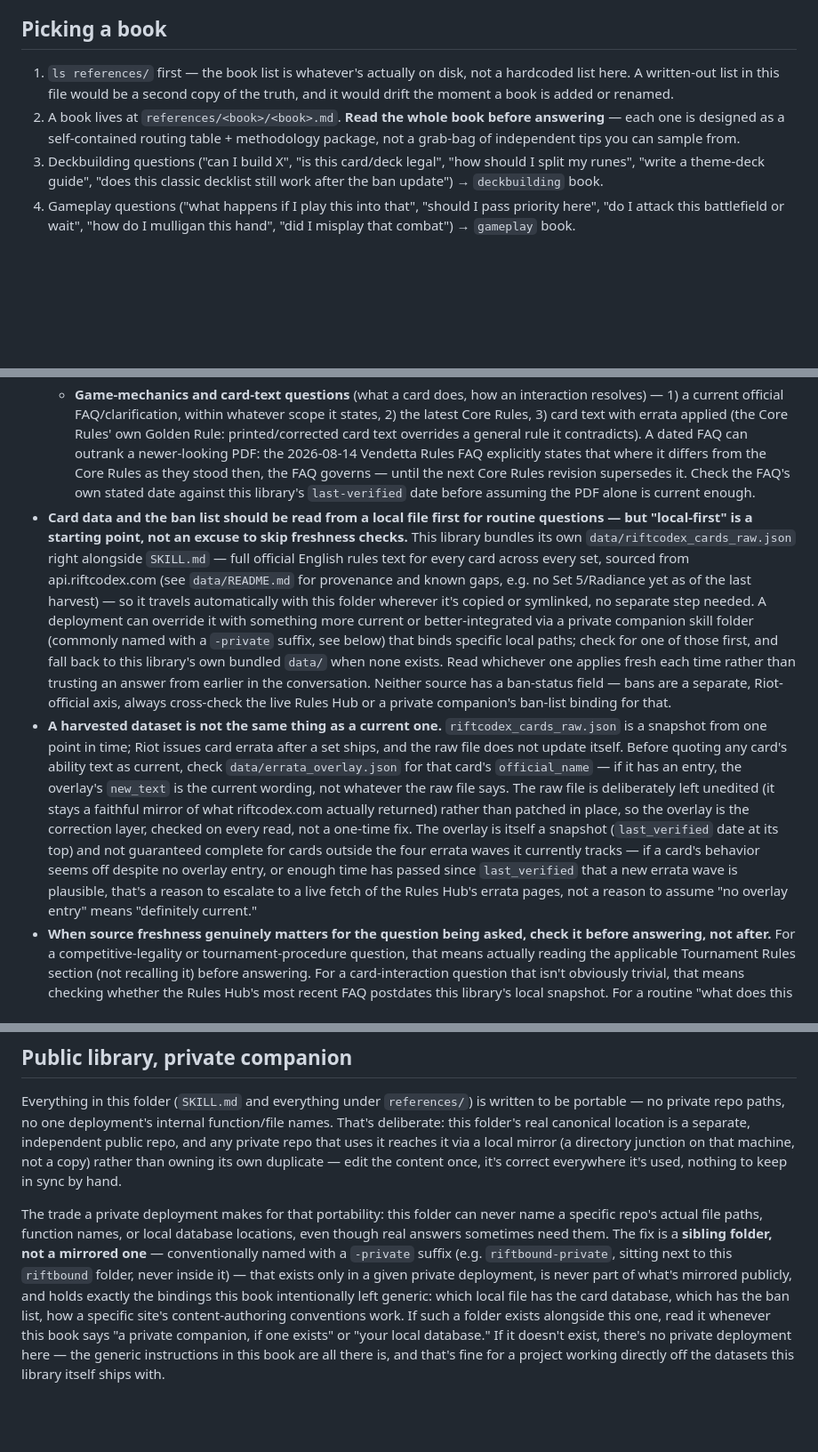
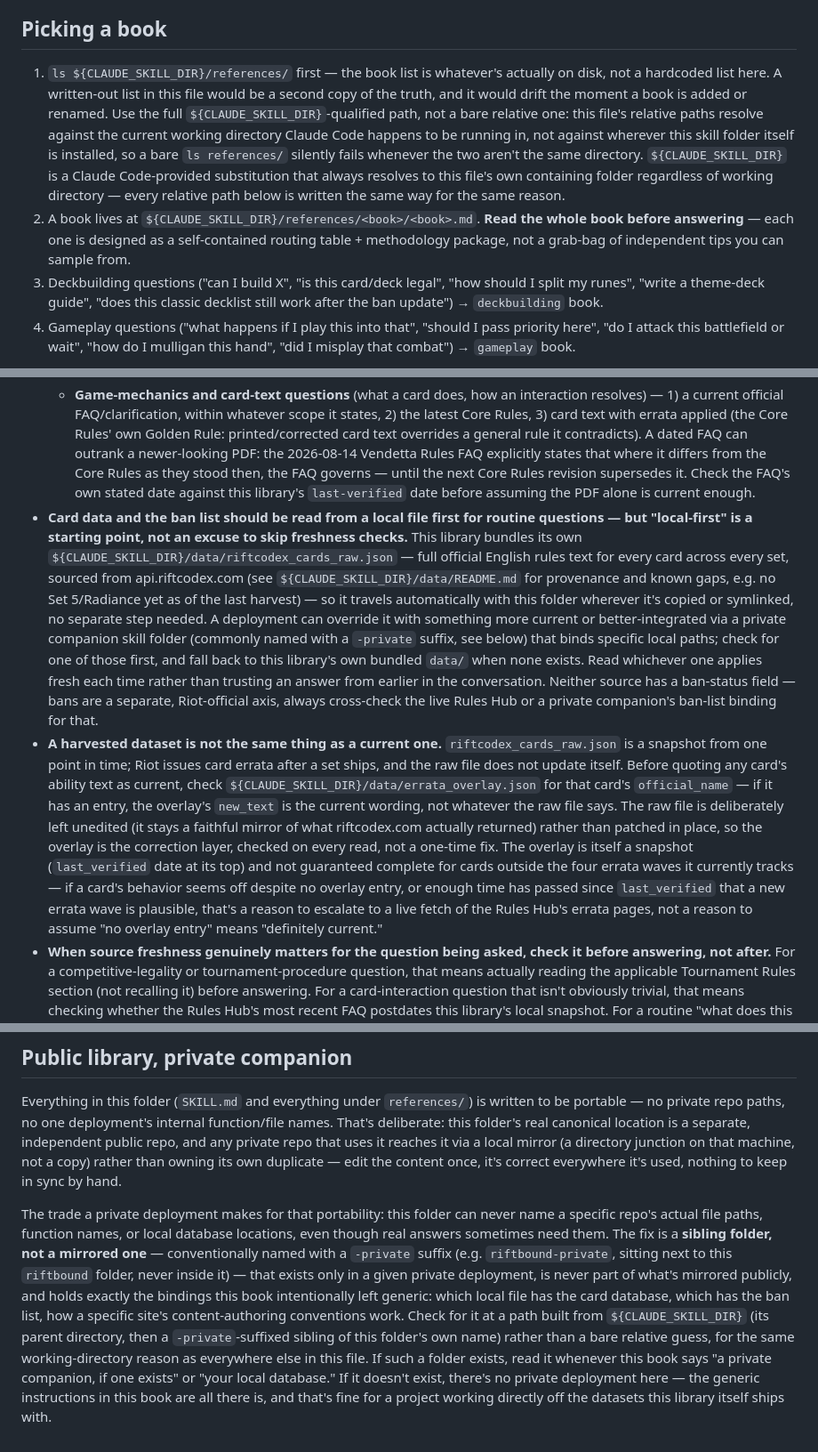
Before and after one commit to Zaious/riftbound-chronicle, a Markdown page: skill/SKILL.md, 3 parts joined by grey strips. Shown at 89% size. GitHub-like rendering; blank space fills up the shorter version.

Commit message:
Use \${CLAUDE_SKILL_DIR} for internal paths instead of bare relatives (F-05)
An independent audit found SKILL.md's own routing instructions (ls
references/, data/riftcodex_cards_raw.json, etc.) resolve against
Claude Code's current working directory, not against wherever this
skill folder is actually installed -- silently broken the moment
someone installs this skill anywhere the two directories differ.
Verified \${CLAUDE_SKILL_DIR} is a real, documented Claude Code
substitution (code.claude.com/docs/en/skills) scoped to a skill's
own markdown content before fixing anything. Qualified every
operational path in SKILL.md with it, including the private-companion
sibling-folder lookup.

```diff
--- a/skill/SKILL.md
+++ b/skill/SKILL.md
@@ -11,8 +11,8 @@ This library holds two independent books: **deckbuilding** (what to put in a dec
 
 ## Picking a book
 
-1. `ls references/` first — the book list is whatever's actually on disk, not a hardcoded list here. A written-out list in this file would be a second copy of the truth, and it would drift the moment a book is added or renamed.
-2. A book lives at `references/<book>/<book>.md`. **Read the whole book before answering** — each one is designed as a self-contained routing table + methodology package, not a grab-bag of independent tips you can sample from.
+1. `ls ${CLAUDE_SKILL_DIR}/references/` first — the book list is whatever's actually on disk, not a hardcoded list here. A written-out list in this file would be a second copy of the truth, and it would drift the moment a book is added or renamed. Use the full `${CLAUDE_SKILL_DIR}`-qualified path, not a bare relative one: this file's relative paths resolve against the current working directory Claude Code happens to be running in, not against wherever this skill folder itself is installed, so a bare `ls references/` silently fails whenever the two aren't the same directory. `${CLAUDE_SKILL_DIR}` is a Claude Code-provided substitution that always resolves to this file's own containing folder regardless of working directory — every relative path below is written the same way for the same reason.
+2. A book lives at `${CLAUDE_SKILL_DIR}/references/<book>/<book>.md`. **Read the whole book before answering** — each one is designed as a self-contained routing table + methodology package, not a grab-bag of independent tips you can sample from.
 3. Deckbuilding questions ("can I build X", "is this card/deck legal", "how should I split my runes", "write a theme-deck guide", "does this classic decklist still work after the ban update") → `deckbuilding` book.
 4. Gameplay questions ("what happens if I play this into that", "should I pass priority here", "do I attack this battlefield or wait", "how do I mulligan this hand", "did I misplay that combat") → `gameplay` book.
 
@@ -28,8 +28,8 @@ Riftbound's rules text and legal card pool are a live, Riot-maintained thing, no
 - **Two different questions need two different precedence orders — don't collapse them into one "the Core Rules PDF is the source" mental model.** An independent audit of this library (2026-08-17) found the previous version of this section did exactly that, and it's a real failure mode: it means the agent gets routed to a known-stale local snapshot at exactly the moment a fresher official source exists and actually matters.
   - **Competitive-procedure questions** (deck legality, tournament conduct, what a judge would rule) — 1) that specific event's own addendum, if one exists and applies, 2) the Tournament Rules PDF, 3) whatever the Core Rules cover that the Tournament Rules don't modify. Tournament Rules 104.1: where Tournament Rules conflict with or add to the Core Rules, Tournament Rules govern for competitive play. 104.3: an event's own addendum can further override the Tournament Rules. In an actual live event, Tournament Rules 204.4 makes the Head Judge the final authority on procedure — this library can inform a judge call, it can't make one.
   - **Game-mechanics and card-text questions** (what a card does, how an interaction resolves) — 1) a current official FAQ/clarification, within whatever scope it states, 2) the latest Core Rules, 3) card text with errata applied (the Core Rules' own Golden Rule: printed/corrected card text overrides a general rule it contradicts). A dated FAQ can outrank a newer-looking PDF: the 2026-08-14 Vendetta Rules FAQ explicitly states that where it differs from the Core Rules as they stood then, the FAQ governs — until the next Core Rules revision supersedes it. Check the FAQ's own stated date against this library's `last-verified` date before assuming the PDF alone is current enough.
-- **Card data and the ban list should be read from a local file first for routine questions — but "local-first" is a starting point, not an excuse to skip freshness checks.** This library bundles its own `data/riftcodex_cards_raw.json` right alongside `SKILL.md` — full official English rules text for every card across every set, sourced from api.riftcodex.com (see `data/README.md` for provenance and known gaps, e.g. no Set 5/Radiance yet as of the last harvest) — so it travels automatically with this folder wherever it's copied or symlinked, no separate step needed. A deployment can override it with something more current or better-integrated via a private companion skill folder (commonly named with a `-private` suffix, see below) that binds specific local paths; check for one of those first, and fall back to this library's own bundled `data/` when none exists. Read whichever one applies fresh each time rather than trusting an answer from earlier in the conversation. Neither source has a ban-status field — bans are a separate, Riot-official axis, always cross-check the live Rules Hub or a private companion's ban-list binding for that.
-- **A harvested dataset is not the same thing as a current one.** `riftcodex_cards_raw.json` is a snapshot from one point in time; Riot issues card errata after a set ships, and the raw file does not update itself. Before quoting any card's ability text as current, check `data/errata_overlay.json` for that card's `official_name` — if it has an entry, the overlay's `new_text` is the current wording, not whatever the raw file says. The raw file is deliberately left unedited (it stays a faithful mirror of what riftcodex.com actually returned) rather than patched in place, so the overlay is the correction layer, checked on every read, not a one-time fix. The overlay is itself a snapshot (`last_verified` date at its top) and not guaranteed complete for cards outside the four errata waves it currently tracks — if a card's behavior seems off despite no overlay entry, or enough time has passed since `last_verified` that a new errata wave is plausible, that's a reason to escalate to a live fetch of the Rules Hub's errata pages, not a reason to assume "no overlay entry" means "definitely current."
+- **Card data and the ban list should be read from a local file first for routine questions — but "local-first" is a starting point, not an excuse to skip freshness checks.** This library bundles its own `${CLAUDE_SKILL_DIR}/data/riftcodex_cards_raw.json` — full official English rules text for every card across every set, sourced from api.riftcodex.com (see `${CLAUDE_SKILL_DIR}/data/README.md` for provenance and known gaps, e.g. no Set 5/Radiance yet as of the last harvest) — so it travels automatically with this folder wherever it's copied or symlinked, no separate step needed. A deployment can override it with something more current or better-integrated via a private companion skill folder (commonly named with a `-private` suffix, see below) that binds specific local paths; check for one of those first, and fall back to this library's own bundled `data/` when none exists. Read whichever one applies fresh each time rather than trusting an answer from earlier in the conversation. Neither source has a ban-status field — bans are a separate, Riot-official axis, always cross-check the live Rules Hub or a private companion's ban-list binding for that.
+- **A harvested dataset is not the same thing as a current one.** `riftcodex_cards_raw.json` is a snapshot from one point in time; Riot issues card errata after a set ships, and the raw file does not update itself. Before quoting any card's ability text as current, check `${CLAUDE_SKILL_DIR}/data/errata_overlay.json` for that card's `official_name` — if it has an entry, the overlay's `new_text` is the current wording, not whatever the raw file says. The raw file is deliberately left unedited (it stays a faithful mirror of what riftcodex.com actually returned) rather than patched in place, so the overlay is the correction layer, checked on every read, not a one-time fix. The overlay is itself a snapshot (`last_verified` date at its top) and not guaranteed complete for cards outside the four errata waves it currently tracks — if a card's behavior seems off despite no overlay entry, or enough time has passed since `last_verified` that a new errata wave is plausible, that's a reason to escalate to a live fetch of the Rules Hub's errata pages, not a reason to assume "no overlay entry" means "definitely current."
 - **When source freshness genuinely matters for the question being asked, check it before answering, not after.** For a competitive-legality or tournament-procedure question, that means actually reading the applicable Tournament Rules section (not recalling it) before answering. For a card-interaction question that isn't obviously trivial, that means checking whether the Rules Hub's most recent FAQ postdates this library's local snapshot. For a routine "what does this card do," local data plus the errata overlay is genuinely sufficient and a live fetch would be wasted latency for no accuracy gain — the point isn't "always fetch," it's "let the question decide," not "local is the default no matter what's being asked."
 - **Don't invent official wording that isn't actually available.** If verbatim official card text is needed in a language or form the local data doesn't have, say so plainly rather than translating/paraphrasing something else and presenting it as the official printed wording — then fetch a source that mirrors the actual print, or defer.
 - **The same discipline that governs the deckbuilding book's card-pool sections applies whenever any book names a specific card or archetype**: a claim sourced from before Riftbound's first ban wave (2026-03-31) may describe something already banned everywhere, including in a region that hasn't even launched yet — see the deckbuilding book's `regional-legality-model.md` "compound gap" section for why. This is a library-wide rule, not a deckbuilding-only one; the gameplay book currently stays at the card-agnostic mechanics level specifically to avoid this exposure.
@@ -39,4 +39,4 @@ Riftbound's rules text and legal card pool are a live, Riot-maintained thing, no
 
 Everything in this folder (`SKILL.md` and everything under `references/`) is written to be portable — no private repo paths, no one deployment's internal function/file names. That's deliberate: this folder's real canonical location is a separate, independent public repo, and any private repo that uses it reaches it via a local mirror (a directory junction on that machine, not a copy) rather than owning its own duplicate — edit the content once, it's correct everywhere it's used, nothing to keep in sync by hand.
 
-The trade a private deployment makes for that portability: this folder can never name a specific repo's actual file paths, function names, or local database locations, even though real answers sometimes need them. The fix is a **sibling folder, not a mirrored one** — conventionally named with a `-private` suffix (e.g. `riftbound-private`, sitting next to this `riftbound` folder, never inside it) — that exists only in a given private deployment, is never part of what's mirrored publicly, and holds exactly the bindings this book intentionally left generic: which local file has the card database, which has the ban list, how a specific site's content-authoring conventions work. If such a folder exists alongside this one, read it whenever this book says "a private companion, if one exists" or "your local database." If it doesn't exist, there's no private deployment here — the generic instructions in this book are all there is, and that's fine for a project working directly off the datasets this library itself ships with.
+The trade a private deployment makes for that portability: this folder can never name a specific repo's actual file paths, function names, or local database locations, even though real answers sometimes need them. The fix is a **sibling folder, not a mirrored one** — conventionally named with a `-private` suffix (e.g. `riftbound-private`, sitting next to this `riftbound` folder, never inside it) — that exists only in a given private deployment, is never part of what's mirrored publicly, and holds exactly the bindings this book intentionally left generic: which local file has the card database, which has the ban list, how a specific site's content-authoring conventions work. Check for it at a path built from `${CLAUDE_SKILL_DIR}` (its parent directory, then a `-private`-suffixed sibling of this folder's own name) rather than a bare relative guess, for the same working-directory reason as everywhere else in this file. If such a folder exists, read it whenever this book says "a private companion, if one exists" or "your local database." If it doesn't exist, there's no private deployment here — the generic instructions in this book are all there is, and that's fine for a project working directly off the datasets this library itself ships with.
```
